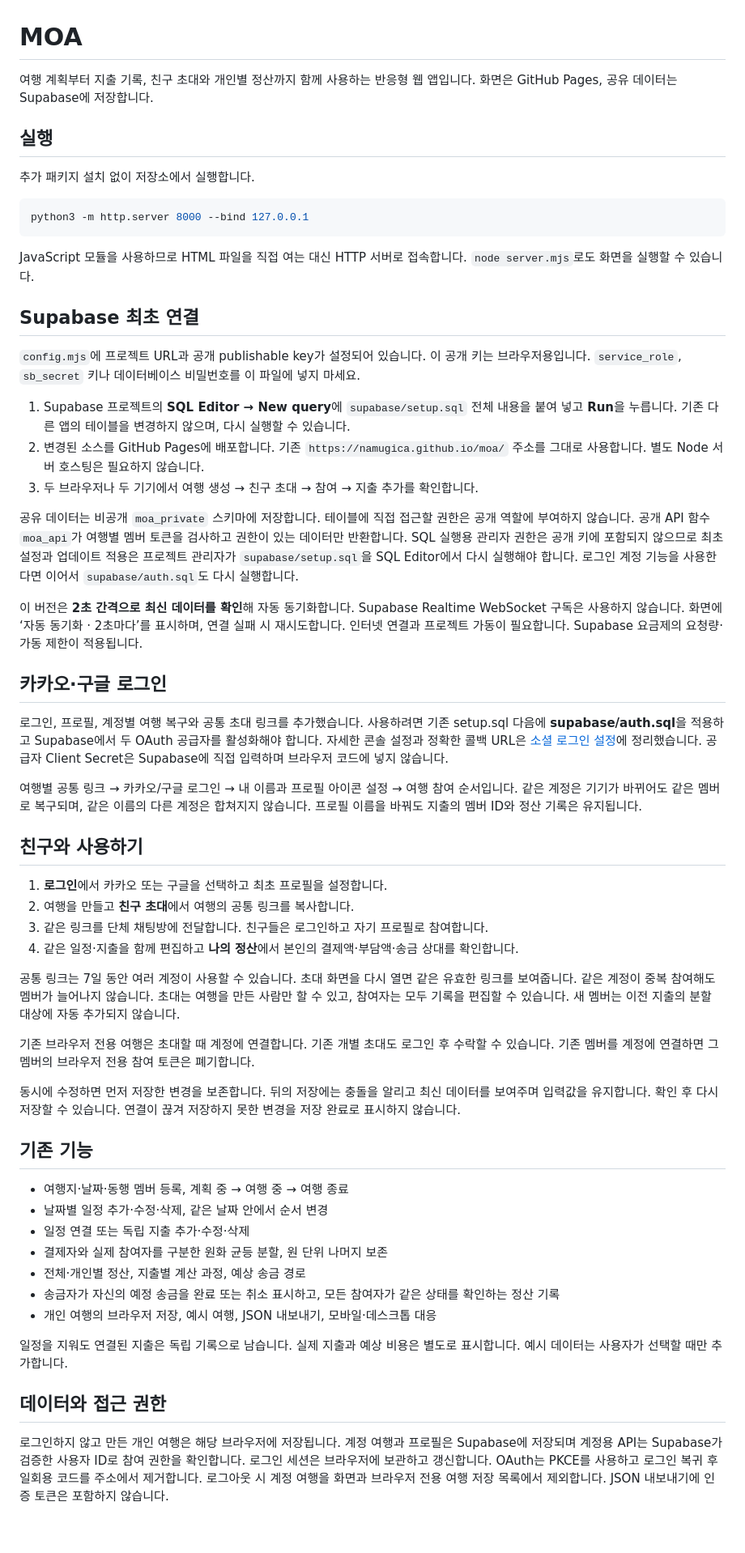
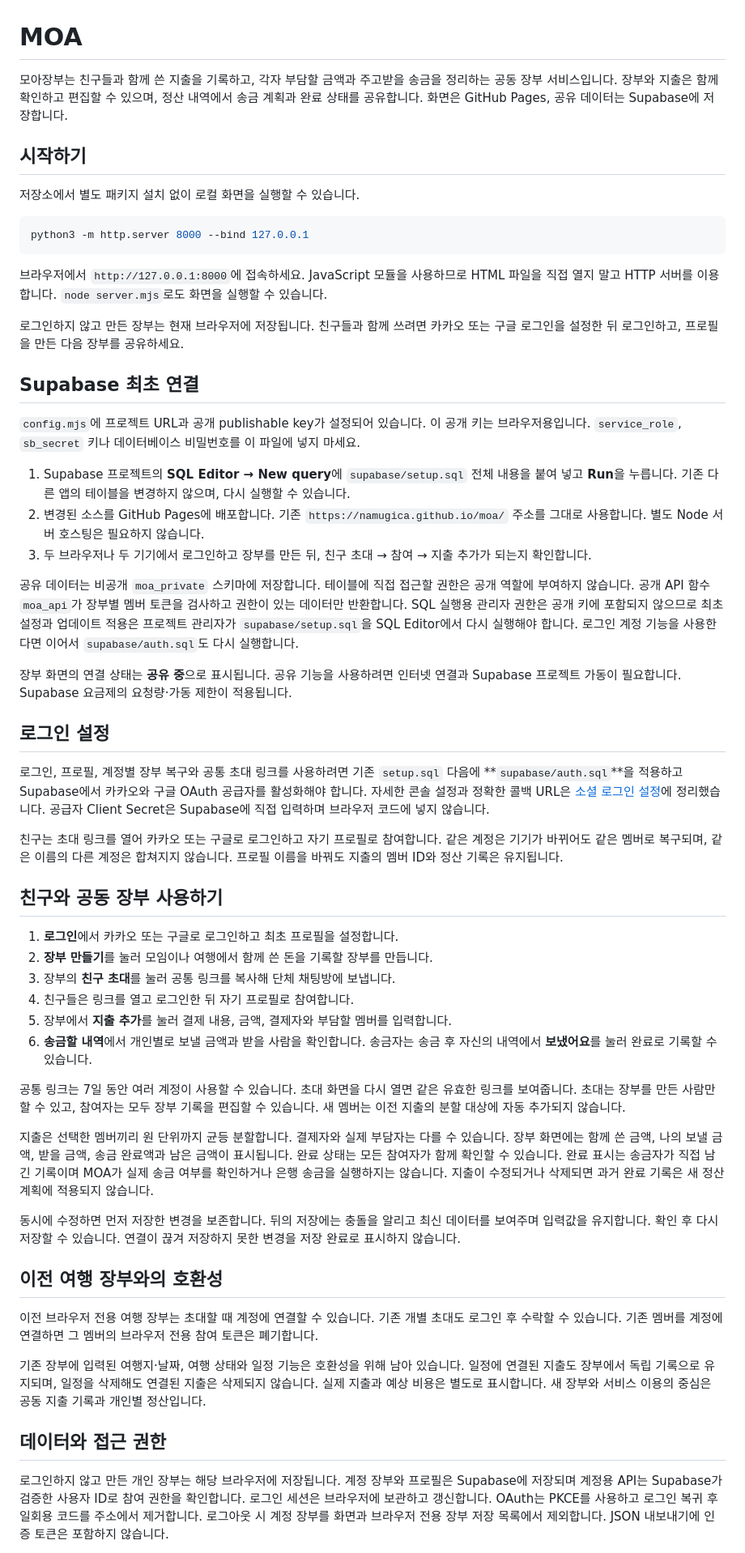
Before and after one commit to namugica/moa, a Markdown page: README.md, the part around one of its changes. Shown at 81% size. GitHub-like rendering; blank space fills up the shorter version.

Commit message:
docs: refresh README for shared ledger

````diff
--- a/README.md
+++ b/README.md
@@ -1,16 +1,18 @@
 # MOA
 
-여행 계획부터 지출 기록, 친구 초대와 개인별 정산까지 함께 사용하는 반응형 웹 앱입니다. 화면은 GitHub Pages, 공유 데이터는 Supabase에 저장합니다.
+모아장부는 친구들과 함께 쓴 지출을 기록하고, 각자 부담할 금액과 주고받을 송금을 정리하는 공동 장부 서비스입니다. 장부와 지출은 함께 확인하고 편집할 수 있으며, 정산 내역에서 송금 계획과 완료 상태를 공유합니다. 화면은 GitHub Pages, 공유 데이터는 Supabase에 저장합니다.
 
-## 실행
+## 시작하기
 
-추가 패키지 설치 없이 저장소에서 실행합니다.
+저장소에서 별도 패키지 설치 없이 로컬 화면을 실행할 수 있습니다.
 
 ```sh
 python3 -m http.server 8000 --bind 127.0.0.1
 ```
 
-JavaScript 모듈을 사용하므로 HTML 파일을 직접 여는 대신 HTTP 서버로 접속합니다. `node server.mjs`로도 화면을 실행할 수 있습니다.
+브라우저에서 `http://127.0.0.1:8000`에 접속하세요. JavaScript 모듈을 사용하므로 HTML 파일을 직접 열지 말고 HTTP 서버를 이용합니다. `node server.mjs`로도 화면을 실행할 수 있습니다.
+
+로그인하지 않고 만든 장부는 현재 브라우저에 저장됩니다. 친구들과 함께 쓰려면 카카오 또는 구글 로그인을 설정한 뒤 로그인하고, 프로필을 만든 다음 장부를 공유하세요.
 
 ## Supabase 최초 연결
 
@@ -18,44 +20,40 @@ JavaScript 모듈을 사용하므로 HTML 파일을 직접 여는 대신 HTTP
 
 1. Supabase 프로젝트의 **SQL Editor → New query**에 `supabase/setup.sql` 전체 내용을 붙여 넣고 **Run**을 누릅니다. 기존 다른 앱의 테이블을 변경하지 않으며, 다시 실행할 수 있습니다.
 2. 변경된 소스를 GitHub Pages에 배포합니다. 기존 `https://namugica.github.io/moa/` 주소를 그대로 사용합니다. 별도 Node 서버 호스팅은 필요하지 않습니다.
-3. 두 브라우저나 두 기기에서 여행 생성 → 친구 초대 → 참여 → 지출 추가를 확인합니다.
+3. 두 브라우저나 두 기기에서 로그인하고 장부를 만든 뒤, 친구 초대 → 참여 → 지출 추가가 되는지 확인합니다.
 
-공유 데이터는 비공개 `moa_private` 스키마에 저장합니다. 테이블에 직접 접근할 권한은 공개 역할에 부여하지 않습니다. 공개 API 함수 `moa_api`가 여행별 멤버 토큰을 검사하고 권한이 있는 데이터만 반환합니다. SQL 실행용 관리자 권한은 공개 키에 포함되지 않으므로 최초 설정과 업데이트 적용은 프로젝트 관리자가 `supabase/setup.sql`을 SQL Editor에서 다시 실행해야 합니다. 로그인 계정 기능을 사용한다면 이어서 `supabase/auth.sql`도 다시 실행합니다.
+공유 데이터는 비공개 `moa_private` 스키마에 저장합니다. 테이블에 직접 접근할 권한은 공개 역할에 부여하지 않습니다. 공개 API 함수 `moa_api`가 장부별 멤버 토큰을 검사하고 권한이 있는 데이터만 반환합니다. SQL 실행용 관리자 권한은 공개 키에 포함되지 않으므로 최초 설정과 업데이트 적용은 프로젝트 관리자가 `supabase/setup.sql`을 SQL Editor에서 다시 실행해야 합니다. 로그인 계정 기능을 사용한다면 이어서 `supabase/auth.sql`도 다시 실행합니다.
 
-이 버전은 **2초 간격으로 최신 데이터를 확인**해 자동 동기화합니다. Supabase Realtime WebSocket 구독은 사용하지 않습니다. 화면에 ‘자동 동기화 · 2초마다’를 표시하며, 연결 실패 시 재시도합니다. 인터넷 연결과 프로젝트 가동이 필요합니다. Supabase 요금제의 요청량·가동 제한이 적용됩니다.
+장부 화면의 연결 상태는 **공유 중**으로 표시됩니다. 공유 기능을 사용하려면 인터넷 연결과 Supabase 프로젝트 가동이 필요합니다. Supabase 요금제의 요청량·가동 제한이 적용됩니다.
 
-## 카카오·구글 로그인
+## 로그인 설정
 
-로그인, 프로필, 계정별 여행 복구와 공통 초대 링크를 추가했습니다. 사용하려면 기존 setup.sql 다음에 **supabase/auth.sql**을 적용하고 Supabase에서 두 OAuth 공급자를 활성화해야 합니다. 자세한 콘솔 설정과 정확한 콜백 URL은 [소셜 로그인 설정](docs/social-login-setup.md)에 정리했습니다. 공급자 Client Secret은 Supabase에 직접 입력하며 브라우저 코드에 넣지 않습니다.
+로그인, 프로필, 계정별 장부 복구와 공통 초대 링크를 사용하려면 기존 `setup.sql` 다음에 **`supabase/auth.sql`**을 적용하고 Supabase에서 카카오와 구글 OAuth 공급자를 활성화해야 합니다. 자세한 콘솔 설정과 정확한 콜백 URL은 [소셜 로그인 설정](docs/social-login-setup.md)에 정리했습니다. 공급자 Client Secret은 Supabase에 직접 입력하며 브라우저 코드에 넣지 않습니다.
 
-여행별 공통 링크 → 카카오/구글 로그인 → 내 이름과 프로필 아이콘 설정 → 여행 참여 순서입니다. 같은 계정은 기기가 바뀌어도 같은 멤버로 복구되며, 같은 이름의 다른 계정은 합쳐지지 않습니다. 프로필 이름을 바꿔도 지출의 멤버 ID와 정산 기록은 유지됩니다.
+친구는 초대 링크를 열어 카카오 또는 구글로 로그인하고 자기 프로필로 참여합니다. 같은 계정은 기기가 바뀌어도 같은 멤버로 복구되며, 같은 이름의 다른 계정은 합쳐지지 않습니다. 프로필 이름을 바꿔도 지출의 멤버 ID와 정산 기록은 유지됩니다.
 
-## 친구와 사용하기
+## 친구와 공동 장부 사용하기
 
-1. **로그인**에서 카카오 또는 구글을 선택하고 최초 프로필을 설정합니다.
-2. 여행을 만들고 **친구 초대**에서 여행의 공통 링크를 복사합니다.
-3. 같은 링크를 단체 채팅방에 전달합니다. 친구들은 로그인하고 자기 프로필로 참여합니다.
-4. 같은 일정·지출을 함께 편집하고 **나의 정산**에서 본인의 결제액·부담액·송금 상대를 확인합니다.
+1. **로그인**에서 카카오 또는 구글로 로그인하고 최초 프로필을 설정합니다.
+2. **장부 만들기**를 눌러 모임이나 여행에서 함께 쓴 돈을 기록할 장부를 만듭니다.
+3. 장부의 **친구 초대**를 눌러 공통 링크를 복사해 단체 채팅방에 보냅니다.
+4. 친구들은 링크를 열고 로그인한 뒤 자기 프로필로 참여합니다.
+5. 장부에서 **지출 추가**를 눌러 결제 내용, 금액, 결제자와 부담할 멤버를 입력합니다.
+6. **송금할 내역**에서 개인별로 보낼 금액과 받을 사람을 확인합니다. 송금자는 송금 후 자신의 내역에서 **보냈어요**를 눌러 완료로 기록할 수 있습니다.
 
-공통 링크는 7일 동안 여러 계정이 사용할 수 있습니다. 초대 화면을 다시 열면 같은 유효한 링크를 보여줍니다. 같은 계정이 중복 참여해도 멤버가 늘어나지 않습니다. 초대는 여행을 만든 사람만 할 수 있고, 참여자는 모두 기록을 편집할 수 있습니다. 새 멤버는 이전 지출의 분할 대상에 자동 추가되지 않습니다.
+공통 링크는 7일 동안 여러 계정이 사용할 수 있습니다. 초대 화면을 다시 열면 같은 유효한 링크를 보여줍니다. 초대는 장부를 만든 사람만 할 수 있고, 참여자는 모두 장부 기록을 편집할 수 있습니다. 새 멤버는 이전 지출의 분할 대상에 자동 추가되지 않습니다.
 
-기존 브라우저 전용 여행은 초대할 때 계정에 연결합니다. 기존 개별 초대도 로그인 후 수락할 수 있습니다. 기존 멤버를 계정에 연결하면 그 멤버의 브라우저 전용 참여 토큰은 폐기합니다.
+지출은 선택한 멤버끼리 원 단위까지 균등 분할합니다. 결제자와 실제 부담자는 다를 수 있습니다. 장부 화면에는 함께 쓴 금액, 나의 보낼 금액, 받을 금액, 송금 완료액과 남은 금액이 표시됩니다. 완료 상태는 모든 참여자가 함께 확인할 수 있습니다. 완료 표시는 송금자가 직접 남긴 기록이며 MOA가 실제 송금 여부를 확인하거나 은행 송금을 실행하지는 않습니다. 지출이 수정되거나 삭제되면 과거 완료 기록은 새 정산 계획에 적용되지 않습니다.
 
 동시에 수정하면 먼저 저장한 변경을 보존합니다. 뒤의 저장에는 충돌을 알리고 최신 데이터를 보여주며 입력값을 유지합니다. 확인 후 다시 저장할 수 있습니다. 연결이 끊겨 저장하지 못한 변경을 저장 완료로 표시하지 않습니다.
 
-## 기존 기능
+## 이전 여행 장부와의 호환성
 
-- 여행지·날짜·동행 멤버 등록, 계획 중 → 여행 중 → 여행 종료
-- 날짜별 일정 추가·수정·삭제, 같은 날짜 안에서 순서 변경
-- 일정 연결 또는 독립 지출 추가·수정·삭제
-- 결제자와 실제 참여자를 구분한 원화 균등 분할, 원 단위 나머지 보존
-- 전체·개인별 정산, 지출별 계산 과정, 예상 송금 경로
-- 송금자가 자신의 예정 송금을 완료 또는 취소 표시하고, 모든 참여자가 같은 상태를 확인하는 정산 기록
-- 개인 여행의 브라우저 저장, 예시 여행, JSON 내보내기, 모바일·데스크톱 대응
+이전 브라우저 전용 여행 장부는 초대할 때 계정에 연결할 수 있습니다. 기존 개별 초대도 로그인 후 수락할 수 있습니다. 기존 멤버를 계정에 연결하면 그 멤버의 브라우저 전용 참여 토큰은 폐기합니다.
 
-일정을 지워도 연결된 지출은 독립 기록으로 남습니다. 실제 지출과 예상 비용은 별도로 표시합니다. 예시 데이터는 사용자가 선택할 때만 추가합니다.
+기존 장부에 입력된 여행지·날짜, 여행 상태와 일정 기능은 호환성을 위해 남아 있습니다. 일정에 연결된 지출도 장부에서 독립 기록으로 유지되며, 일정을 삭제해도 연결된 지출은 삭제되지 않습니다. 실제 지출과 예상 비용은 별도로 표시합니다. 새 장부와 서비스 이용의 중심은 공동 지출 기록과 개인별 정산입니다.
 
 ## 데이터와 접근 권한
 
-로그인하지 않고 만든 개인 여행은 해당 브라우저에 저장됩니다. 계정 여행과 프로필은 Supabase에 저장되며 계정용 API는 Supabase가 검증한 사용자 ID로 참여 권한을 확인합니다. 로그인 세션은 브라우저에 보관하고 갱신합니다. OAuth는 PKCE를 사용하고 로그인 복귀 후 일회용 코드를 주소에서 제거합니다. 로그아웃 시 계정 여행을 화면과 브라우저 전용 여행 저장 목록에서 제외합니다. JSON 내보내기에 인증 토큰은 포함하지 않습니다.
+로그인하지 않고 만든 개인 장부는 해당 브라우저에 저장됩니다. 계정 장부와 프로필은 Supabase에 저장되며 계정용 API는 Supabase가 검증한 사용자 ID로 참여 권한을 확인합니다. 로그인 세션은 브라우저에 보관하고 갱신합니다. OAuth는 PKCE를 사용하고 로그인 복귀 후 일회용 코드를 주소에서 제거합니다. 로그아웃 시 계정 장부를 화면과 브라우저 전용 장부 저장 목록에서 제외합니다. JSON 내보내기에 인증 토큰은 포함하지 않습니다.
 
````
Also changed, not shown: other parts of README.md (+2 -2 lines).
